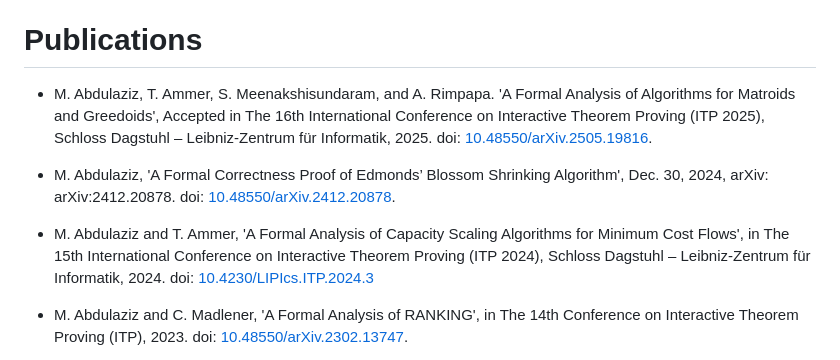
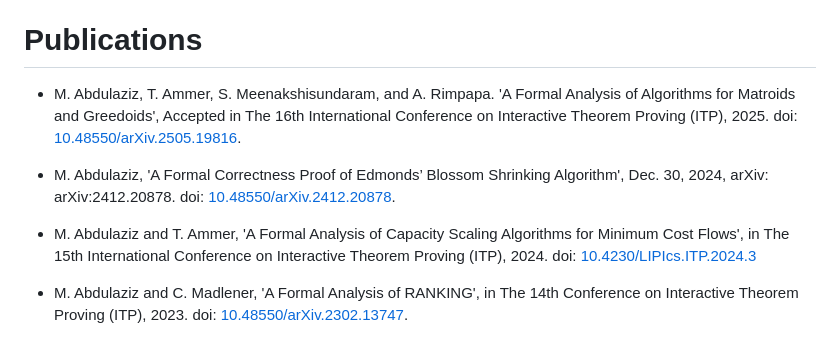
Before and after one commit to mabdula/Isabelle-Graph-Library, a Markdown page: README.md, the part around the change. Drawn GitHub-style.

```diff
--- a/README.md
+++ b/README.md
@@ -33,11 +33,11 @@ For the more practically usable algorithms, we include an implementation. For ot
 
 # Publications
 
- - M. Abdulaziz, T. Ammer, S. Meenakshisundaram, and A. Rimpapa. 'A Formal Analysis of Algorithms for Matroids and Greedoids', Accepted in The 16th International Conference on Interactive Theorem Proving (ITP 2025), Schloss Dagstuhl – Leibniz-Zentrum für Informatik, 2025. doi: [10.48550/arXiv.2505.19816](https://doi.org/10.48550/arXiv.2505.19816).
+ - M. Abdulaziz, T. Ammer, S. Meenakshisundaram, and A. Rimpapa. 'A Formal Analysis of Algorithms for Matroids and Greedoids', Accepted in The 16th International Conference on Interactive Theorem Proving (ITP), 2025. doi: [10.48550/arXiv.2505.19816](https://doi.org/10.48550/arXiv.2505.19816).
 
  - M. Abdulaziz, 'A Formal Correctness Proof of Edmonds’ Blossom Shrinking Algorithm', Dec. 30, 2024, arXiv: arXiv:2412.20878. doi: [10.48550/arXiv.2412.20878](https://doi.org/10.48550/arXiv.2412.20878).
 
- - M. Abdulaziz and T. Ammer, 'A Formal Analysis of Capacity Scaling Algorithms for Minimum Cost Flows', in The 15th International Conference on Interactive Theorem Proving (ITP 2024), Schloss Dagstuhl – Leibniz-Zentrum für Informatik, 2024. doi: [10.4230/LIPIcs.ITP.2024.3](https://doi.org/10.4230/LIPIcs.ITP.2024.3)
+ - M. Abdulaziz and T. Ammer, 'A Formal Analysis of Capacity Scaling Algorithms for Minimum Cost Flows', in The 15th International Conference on Interactive Theorem Proving (ITP), 2024. doi: [10.4230/LIPIcs.ITP.2024.3](https://doi.org/10.4230/LIPIcs.ITP.2024.3)
 
  - M. Abdulaziz and C. Madlener, 'A Formal Analysis of RANKING', in The 14th Conference on Interactive Theorem Proving (ITP), 2023. doi: [10.48550/arXiv.2302.13747](https://doi.org/10.48550/arXiv.2302.13747).
 
```
